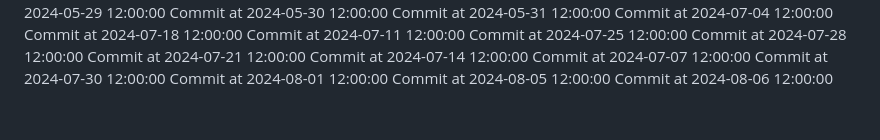
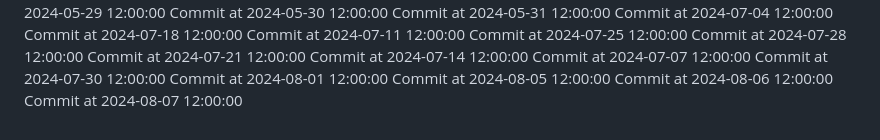
Before and after one commit to C-Vac/peepee, a Markdown page: README.md, the part around the change. GitHub-like rendering.

Commit message:
Phallic commit

```diff
--- a/README.md
+++ b/README.md
@@ -185,3 +185,4 @@ Commit at 2024-07-30 12:00:00
 Commit at 2024-08-01 12:00:00
 Commit at 2024-08-05 12:00:00
 Commit at 2024-08-06 12:00:00
+Commit at 2024-08-07 12:00:00
```
